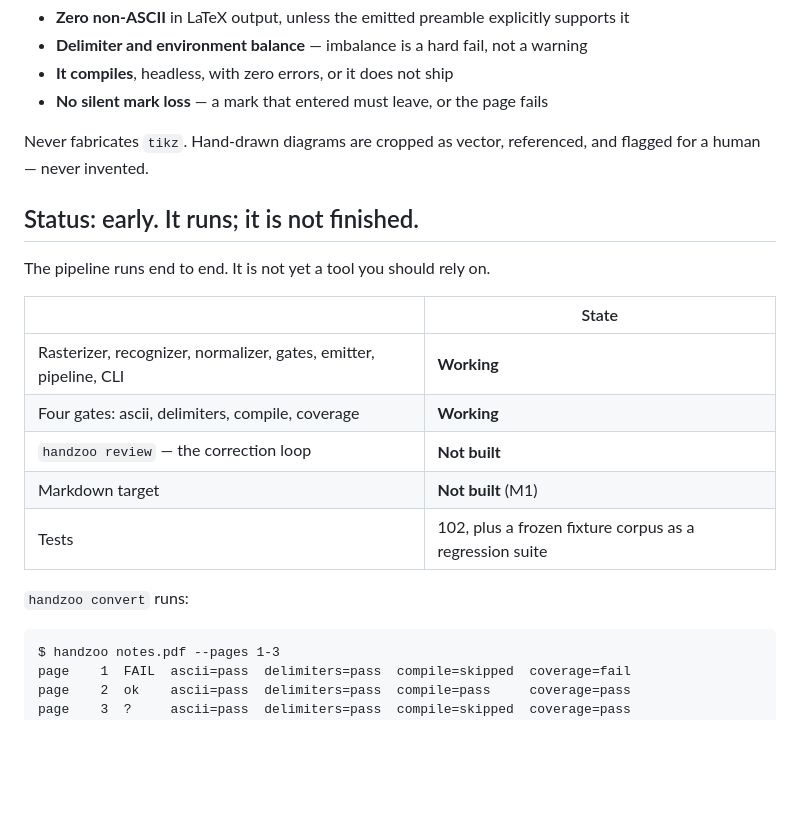
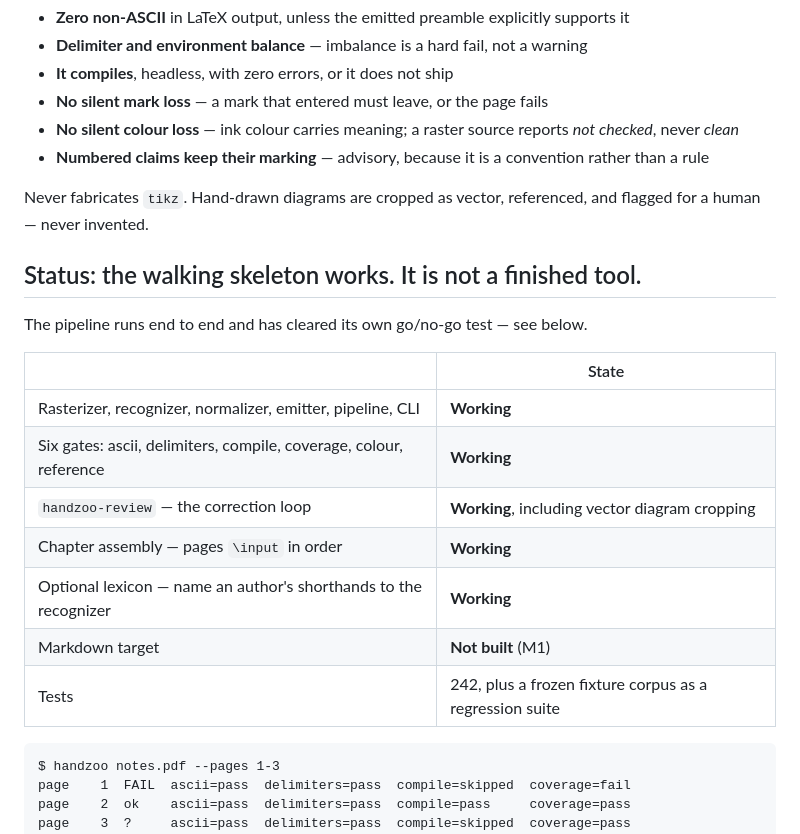
Before and after one commit to stand-sure-org/handzoo, a Markdown page: README.md, the part around one of its changes. Drawn GitHub-style; blank space fills up the shorter version.

````diff
--- a/README.md
+++ b/README.md
@@ -16,23 +16,25 @@ Every acceptance gate is a feature:
 - **Delimiter and environment balance** — imbalance is a hard fail, not a warning
 - **It compiles**, headless, with zero errors, or it does not ship
 - **No silent mark loss** — a mark that entered must leave, or the page fails
+- **No silent colour loss** — ink colour carries meaning; a raster source reports *not checked*, never *clean*
+- **Numbered claims keep their marking** — advisory, because it is a convention rather than a rule
 
 Never fabricates `tikz`. Hand-drawn diagrams are cropped as vector, referenced, and flagged for
 a human — never invented.
 
-## Status: early. It runs; it is not finished.
+## Status: the walking skeleton works. It is not a finished tool.
 
-The pipeline runs end to end. It is not yet a tool you should rely on.
+The pipeline runs end to end and has cleared its own go/no-go test — see below.
 
 | | State |
 |---|---|
-| Rasterizer, recognizer, normalizer, gates, emitter, pipeline, CLI | **Working** |
-| Four gates: ascii, delimiters, compile, coverage | **Working** |
-| `handzoo review` — the correction loop | **Not built** |
+| Rasterizer, recognizer, normalizer, emitter, pipeline, CLI | **Working** |
+| Six gates: ascii, delimiters, compile, coverage, colour, reference | **Working** |
+| `handzoo-review` — the correction loop | **Working**, including vector diagram cropping |
+| Chapter assembly — pages `\input` in order | **Working** |
+| Optional lexicon — name an author's shorthands to the recognizer | **Working** |
 | Markdown target | **Not built** (M1) |
-| Tests | 102, plus a frozen fixture corpus as a regression suite |
-
-`handzoo convert` runs:
+| Tests | 242, plus a frozen fixture corpus as a regression suite |
 
 ```
 $ handzoo notes.pdf --pages 1-3
````
Also changed, not shown: other parts of README.md (+66 -4 lines), 1 other file.
